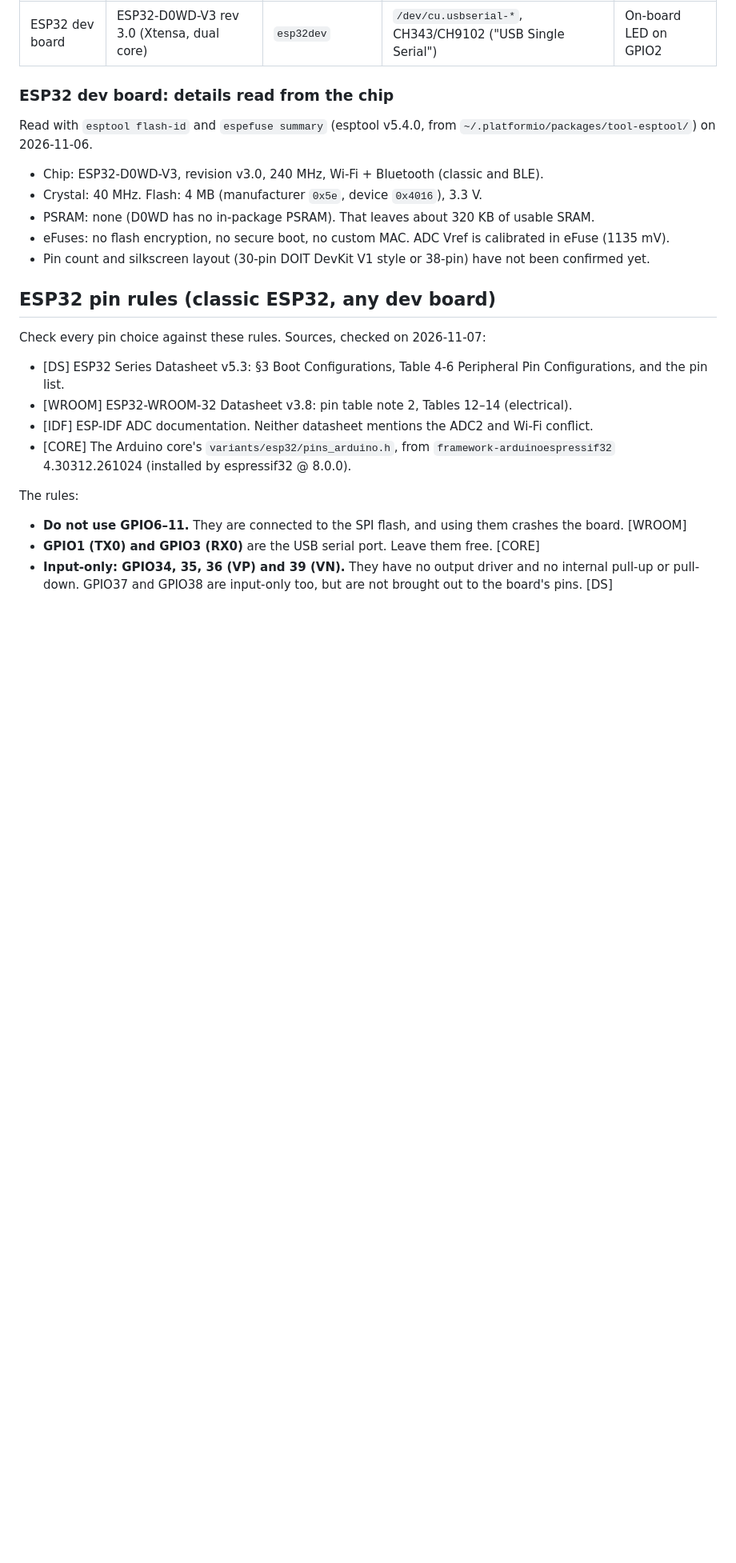
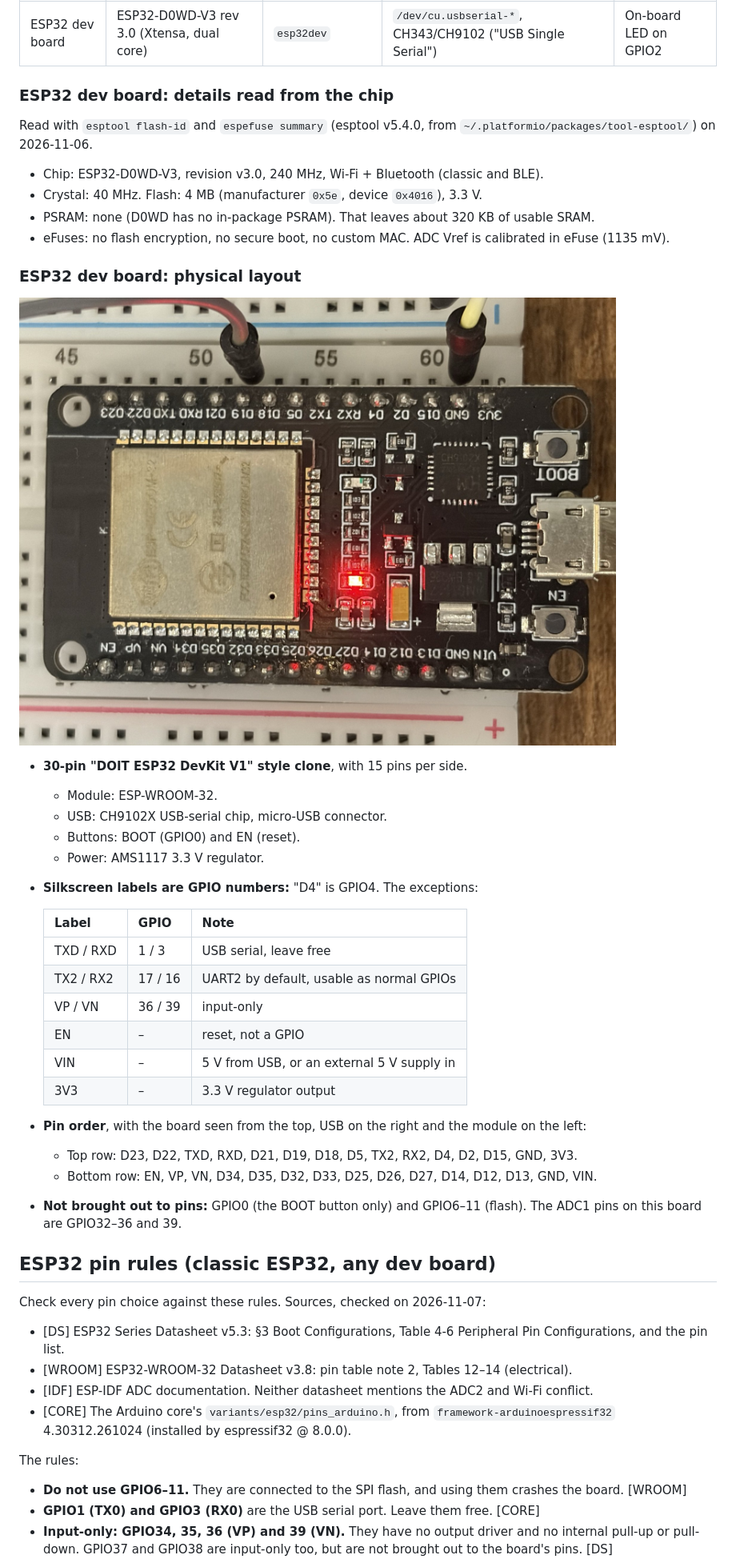
Before and after one commit to martinkozle/embedded-lab, a Markdown page: hardware.md, the part around one of its changes. Shown at 80% size. Rendered like a GitHub page; pictures changed too: docs/esp32-devboard.jpg (added); blank space fills up the shorter version.

Commit message:
Document the ESP32 board's physical layout with a photo
- docs/esp32-devboard.jpg: top view of the 30-pin DevKit V1 clone,
  resized and stripped of all EXIF metadata (including GPS).
- hardware.md: module, USB chip and buttons, silkscreen label to GPIO
  mapping, pin order of both rows, and pins not brought out.

Co-Authored-By: Claude Opus 5.5 <noreply@anthropic.com>

```diff
--- a/hardware.md
+++ b/hardware.md
@@ -19,8 +19,32 @@ Read with `esptool flash-id` and `espefuse summary` (esptool v5.4.0, from
 - PSRAM: none (D0WD has no in-package PSRAM). That leaves about 320 KB of usable SRAM.
 - eFuses: no flash encryption, no secure boot, no custom MAC. ADC Vref is
   calibrated in eFuse (1135 mV).
-- Pin count and silkscreen layout (30-pin DOIT DevKit V1 style or 38-pin)
-  have not been confirmed yet.
+
+### ESP32 dev board: physical layout
+
+![ESP32 dev board, top view, USB on the right](docs/esp32-devboard.jpg)
+
+- **30-pin "DOIT ESP32 DevKit V1" style clone**, with 15 pins per side.
+  - Module: ESP-WROOM-32.
+  - USB: CH9102X USB-serial chip, micro-USB connector.
+  - Buttons: BOOT (GPIO0) and EN (reset).
+  - Power: AMS1117 3.3 V regulator.
+- **Silkscreen labels are GPIO numbers:** "D4" is GPIO4. The exceptions:
+
+  | Label | GPIO | Note |
+  |---|---|---|
+  | TXD / RXD | 1 / 3 | USB serial, leave free |
+  | TX2 / RX2 | 17 / 16 | UART2 by default, usable as normal GPIOs |
+  | VP / VN | 36 / 39 | input-only |
+  | EN | – | reset, not a GPIO |
+  | VIN | – | 5 V from USB, or an external 5 V supply in |
+  | 3V3 | – | 3.3 V regulator output |
+
+- **Pin order**, with the board seen from the top, USB on the right and the module on the left:
+  - Top row: D23, D22, TXD, RXD, D21, D19, D18, D5, TX2, RX2, D4, D2, D15, GND, 3V3.
+  - Bottom row: EN, VP, VN, D34, D35, D32, D33, D25, D26, D27, D14, D12, D13, GND, VIN.
+- **Not brought out to pins:** GPIO0 (the BOOT button only) and GPIO6–11 (flash).
+  The ADC1 pins on this board are GPIO32–36 and 39.
 
 ## ESP32 pin rules (classic ESP32, any dev board)
 
```
Also changed, not shown: other parts of hardware.md (+2 -1 lines).
